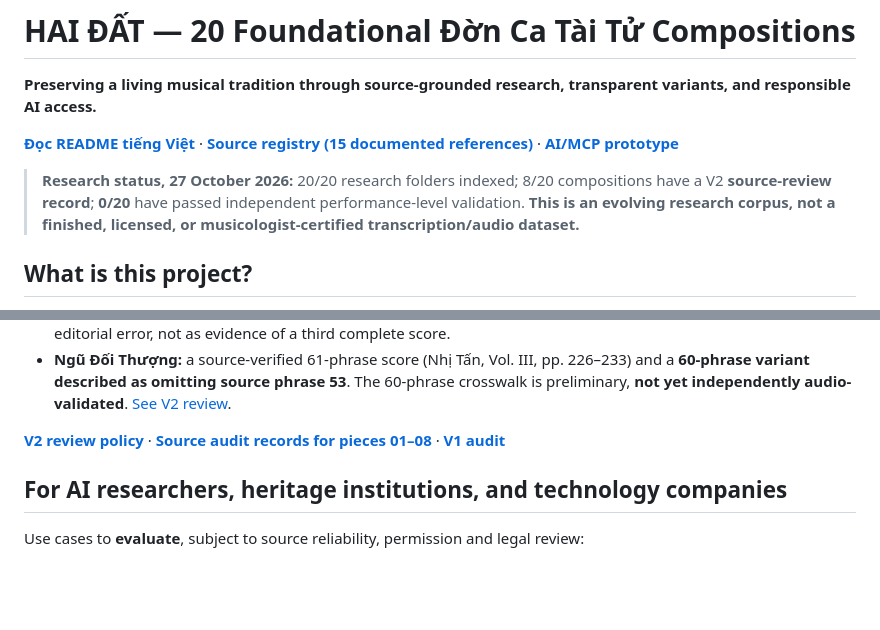
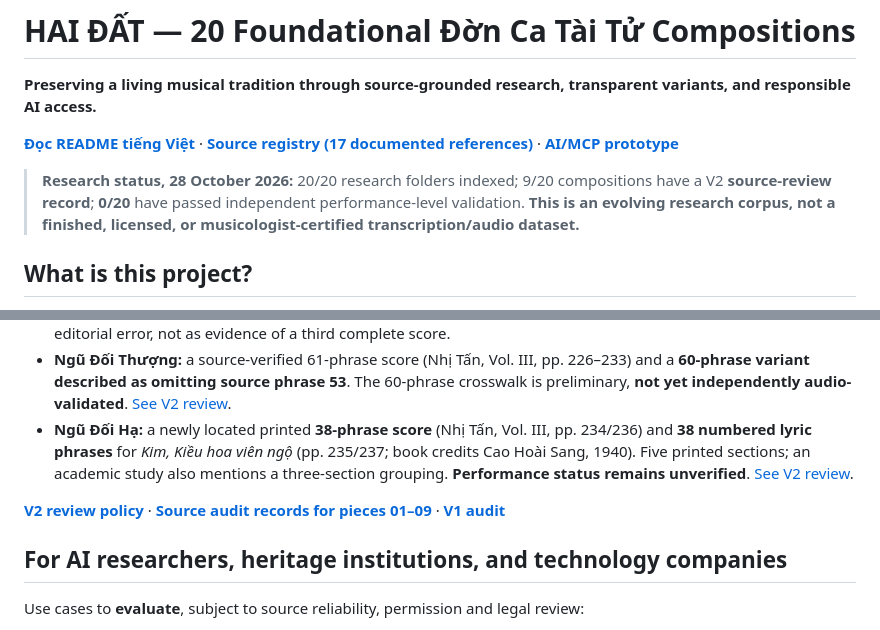
Before and after one commit to Form997/Vong-co, a Markdown page: README.en.md, 2 parts joined by grey strips. Drawn GitHub-style; blank space fills up the shorter version.

Commit message:
docs(en): include verified Ngũ Đối Hạ printed score/lyrics and nine V2 source reviews

```diff
--- a/README.en.md
+++ b/README.en.md
@@ -2,9 +2,9 @@
 
 **Preserving a living musical tradition through source-grounded research, transparent variants, and responsible AI access.**
 
-[**Đọc README tiếng Việt**](README.md) · [**Source registry (15 documented references)**](docs/nguon-tham-khao.md) · [**AI/MCP prototype**](https://github.com/Form997/Vong-co/tree/feature/mcp-readonly-v1/integrations/vong-co-mcp)
+[**Đọc README tiếng Việt**](README.md) · [**Source registry (17 documented references)**](docs/nguon-tham-khao.md) · [**AI/MCP prototype**](https://github.com/Form997/Vong-co/tree/feature/mcp-readonly-v1/integrations/vong-co-mcp)
 
-> **Research status, 27 October 2026:** 20/20 research folders indexed; 8/20 compositions have a V2 **source-review record**; **0/20** have passed independent performance-level validation. **This is an evolving research corpus, not a finished, licensed, or musicologist-certified transcription/audio dataset.**
+> **Research status, 28 October 2026:** 20/20 research folders indexed; 9/20 compositions have a V2 **source-review record**; **0/20** have passed independent performance-level validation. **This is an evolving research corpus, not a finished, licensed, or musicologist-certified transcription/audio dataset.**
 
 ## What is this project?
 
@@ -40,8 +40,9 @@ Two research issues already flagged in the V2 documents illustrate why version m
 - **Cổ Bản:** a 68-phrase **Trường** version must not be conflated with a 34-phrase **Vắn** version.
 - **Tây Thi:** a 52-phrase **Trường** version and a 26-phrase **Vắn** version are managed separately. An online “34 phrases” heading does not match the corresponding 26 numbered phrases and is treated as an unresolved editorial error, not as evidence of a third complete score.
 - **Ngũ Đối Thượng:** a source-verified 61-phrase score (Nhị Tấn, Vol. III, pp. 226–233) and a **60-phrase variant described as omitting source phrase 53**. The 60-phrase crosswalk is preliminary, **not yet independently audio-validated**. [See V2 review](https://github.com/Form997/Vong-co/blob/v2-development/ban-to/08-ngu-doi-thuong/v2-bien-ban-nghiem-thu.md).
+- **Ngũ Đối Hạ:** a newly located printed **38-phrase score** (Nhị Tấn, Vol. III, pp. 234/236) and **38 numbered lyric phrases** for *Kim, Kiều hoa viên ngộ* (pp. 235/237; book credits Cao Hoài Sang, 1940). Five printed sections; an academic study also mentions a three-section grouping. **Performance status remains unverified**. [See V2 review](https://github.com/Form997/Vong-co/blob/v2-development/ban-to/09-ngu-doi-ha/v2-bien-ban-nghiem-thu.md).
 
-[**V2 review policy**](https://github.com/Form997/Vong-co/blob/v2-development/docs/ke-hoach-v2.md) · [**Source audit records for pieces 01–08**](https://github.com/Form997/Vong-co/tree/v2-development/ban-to) · [**V1 audit**](docs/kiem-toan-v1-20-ban.md)
+[**V2 review policy**](https://github.com/Form997/Vong-co/blob/v2-development/docs/ke-hoach-v2.md) · [**Source audit records for pieces 01–09**](https://github.com/Form997/Vong-co/tree/v2-development/ban-to) · [**V1 audit**](docs/kiem-toan-v1-20-ban.md)
 
 ## For AI researchers, heritage institutions, and technology companies
 
```
